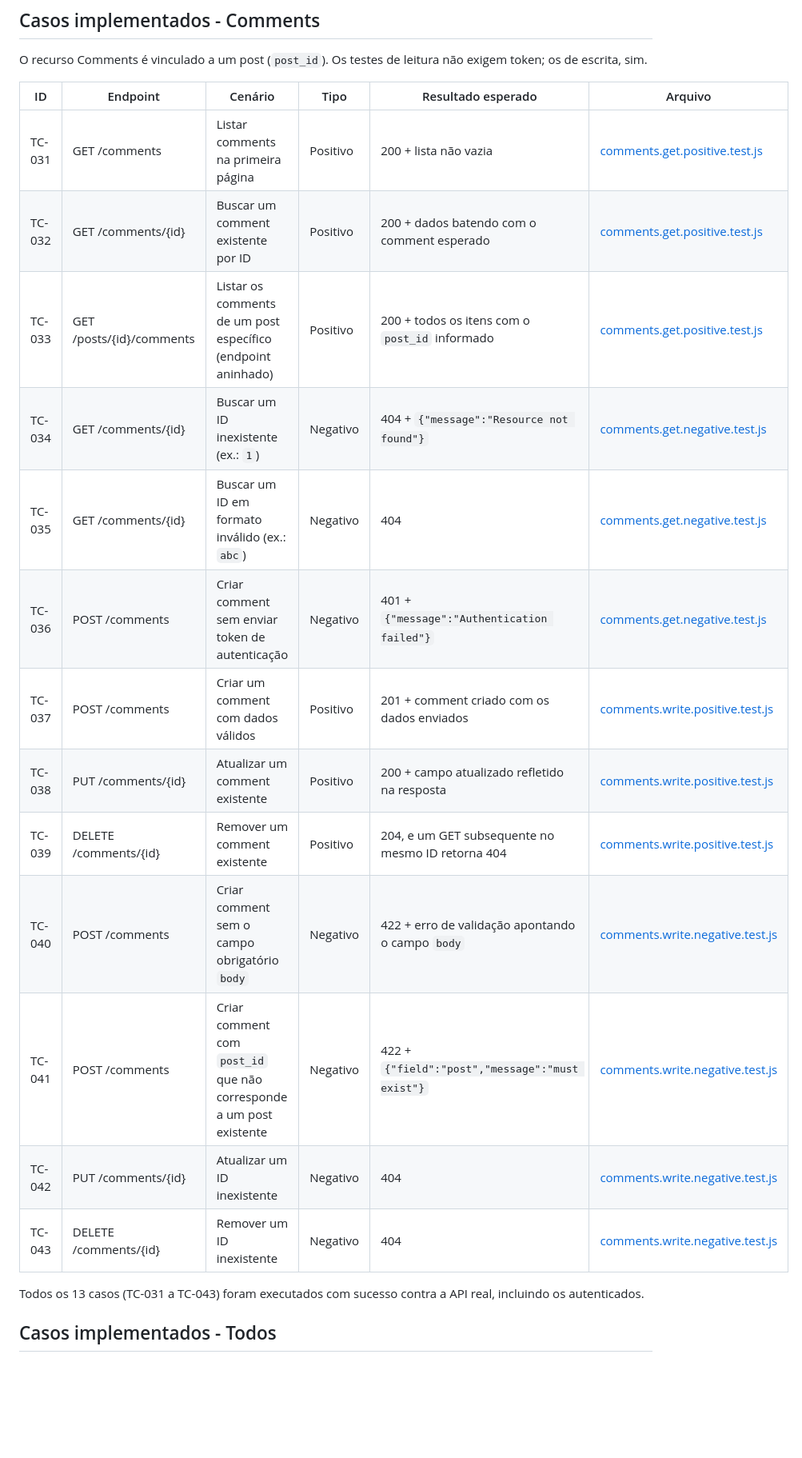
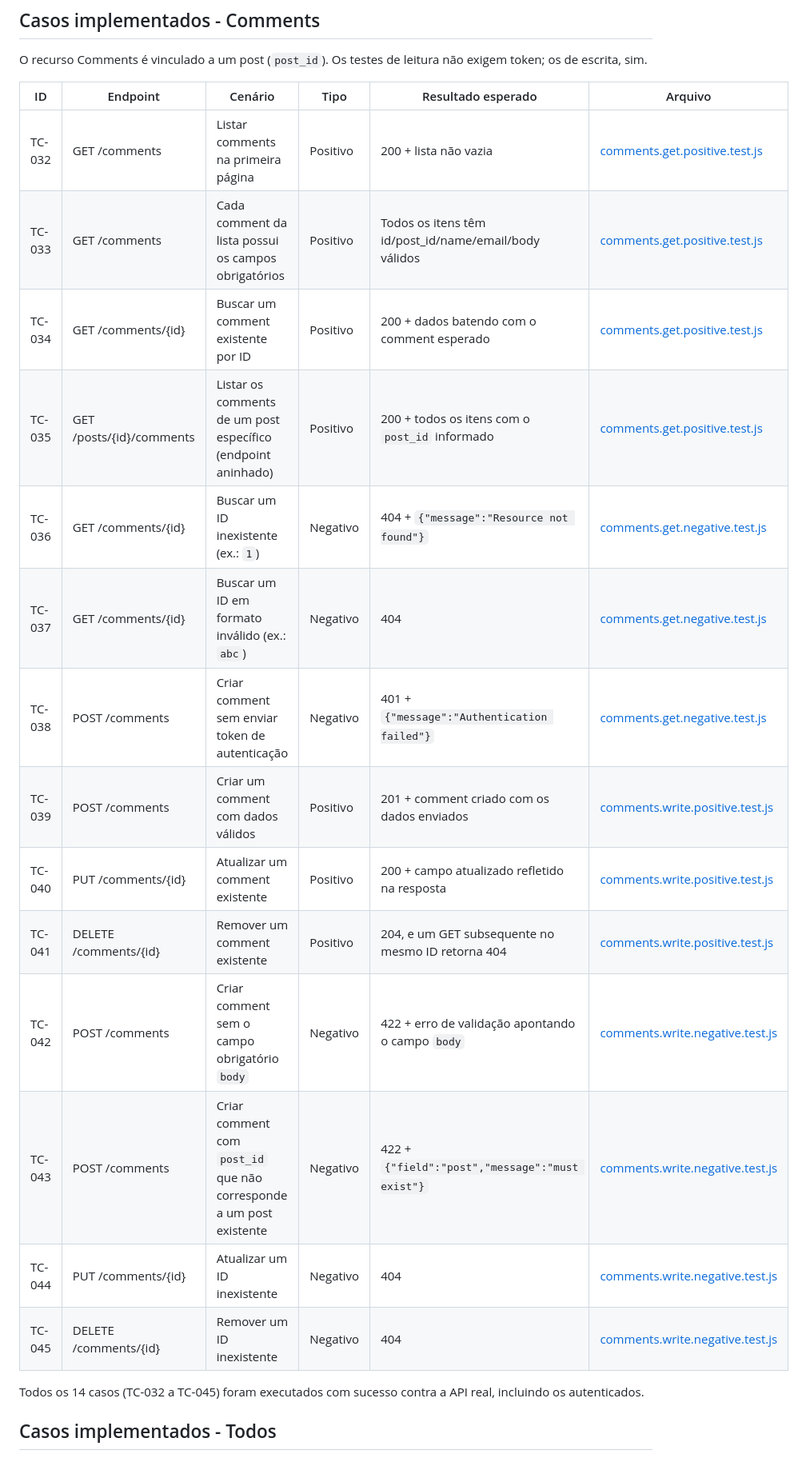
Before and after one commit to ThomasTDS/qa-api-swagger, a Markdown page: docs/test-plan.md, the part around one of its changes. Shown at 80% size. Rendered like a GitHub page; blank space fills up the shorter version.

```diff
--- a/docs/test-plan.md
+++ b/docs/test-plan.md
@@ -81,21 +82,22 @@ não exigem token; os de escrita, sim.
 
 | ID     | Endpoint                | Cenário                                                            | Tipo     | Resultado esperado                                | Arquivo                                                              |
 | ------ | ------------------------ | --------------------------------------------------------------------- | -------- | ------------------------------------------------------ | ------------------------------------------------------------------------- |
-| TC-031 | GET /comments             | Listar comments na primeira página                                   | Positivo | 200 + lista não vazia                                   | [comments.get.positive.test.js](../tests/comments.get.positive.test.js)   |
-| TC-032 | GET /comments/{id}        | Buscar um comment existente por ID                                   | Positivo | 200 + dados batendo com o comment esperado                | [comments.get.positive.test.js](../tests/comments.get.positive.test.js)   |
-| TC-033 | GET /posts/{id}/comments  | Listar os comments de um post específico (endpoint aninhado)         | Positivo | 200 + todos os itens com o `post_id` informado             | [comments.get.positive.test.js](../tests/comments.get.positive.test.js)   |
-| TC-034 | GET /comments/{id}        | Buscar um ID inexistente (ex.: `1`)                                   | Negativo | 404 + `{"message":"Resource not found"}`                   | [comments.get.negative.test.js](../tests/comments.get.negative.test.js)   |
-| TC-035 | GET /comments/{id}        | Buscar um ID em formato inválido (ex.: `abc`)                         | Negativo | 404                                                     | [comments.get.negative.test.js](../tests/comments.get.negative.test.js)   |
-| TC-036 | POST /comments            | Criar comment sem enviar token de autenticação                       | Negativo | 401 + `{"message":"Authentication failed"}`                | [comments.get.negative.test.js](../tests/comments.get.negative.test.js)   |
-| TC-037 | POST /comments            | Criar um comment com dados válidos                                   | Positivo | 201 + comment criado com os dados enviados                | [comments.write.positive.test.js](../tests/comments.write.positive.test.js) |
-| TC-038 | PUT /comments/{id}        | Atualizar um comment existente                                       | Positivo | 200 + campo atualizado refletido na resposta               | [comments.write.positive.test.js](../tests/comments.write.positive.test.js) |
-| TC-039 | DELETE /comments/{id}     | Remover um comment existente                                         | Positivo | 204, e um GET subsequente no mesmo ID retorna 404           | [comments.write.positive.test.js](../tests/comments.write.positive.test.js) |
-| TC-040 | POST /comments            | Criar comment sem o campo obrigatório `body`                         | Negativo | 422 + erro de validação apontando o campo `body`           | [comments.write.negative.test.js](../tests/comments.write.negative.test.js) |
-| TC-041 | POST /comments            | Criar comment com `post_id` que não corresponde a um post existente  | Negativo | 422 + `{"field":"post","message":"must exist"}`            | [comments.write.negative.test.js](../tests/comments.write.negative.test.js) |
-| TC-042 | PUT /comments/{id}        | Atualizar um ID inexistente                                          | Negativo | 404                                                     | [comments.write.negative.test.js](../tests/comments.write.negative.test.js) |
-| TC-043 | DELETE /comments/{id}     | Remover um ID inexistente                                            | Negativo | 404                                                     | [comments.write.negative.test.js](../tests/comments.write.negative.test.js) |
+| TC-032 | GET /comments             | Listar comments na primeira página                                   | Positivo | 200 + lista não vazia                                   | [comments.get.positive.test.js](../tests/comments.get.positive.test.js)   |
+| TC-033 | GET /comments             | Cada comment da lista possui os campos obrigatórios                  | Positivo | Todos os itens têm id/post_id/name/email/body válidos     | [comments.get.positive.test.js](../tests/comments.get.positive.test.js)   |
+| TC-034 | GET /comments/{id}        | Buscar um comment existente por ID                                   | Positivo | 200 + dados batendo com o comment esperado                | [comments.get.positive.test.js](../tests/comments.get.positive.test.js)   |
+| TC-035 | GET /posts/{id}/comments  | Listar os comments de um post específico (endpoint aninhado)         | Positivo | 200 + todos os itens com o `post_id` informado             | [comments.get.positive.test.js](../tests/comments.get.positive.test.js)   |
+| TC-036 | GET /comments/{id}        | Buscar um ID inexistente (ex.: `1`)                                   | Negativo | 404 + `{"message":"Resource not found"}`                   | [comments.get.negative.test.js](../tests/comments.get.negative.test.js)   |
+| TC-037 | GET /comments/{id}        | Buscar um ID em formato inválido (ex.: `abc`)                         | Negativo | 404                                                     | [comments.get.negative.test.js](../tests/comments.get.negative.test.js)   |
+| TC-038 | POST /comments            | Criar comment sem enviar token de autenticação                       | Negativo | 401 + `{"message":"Authentication failed"}`                | [comments.get.negative.test.js](../tests/comments.get.negative.test.js)   |
+| TC-039 | POST /comments            | Criar um comment com dados válidos                                   | Positivo | 201 + comment criado com os dados enviados                | [comments.write.positive.test.js](../tests/comments.write.positive.test.js) |
+| TC-040 | PUT /comments/{id}        | Atualizar um comment existente                                       | Positivo | 200 + campo atualizado refletido na resposta               | [comments.write.positive.test.js](../tests/comments.write.positive.test.js) |
+| TC-041 | DELETE /comments/{id}     | Remover um comment existente                                         | Positivo | 204, e um GET subsequente no mesmo ID retorna 404           | [comments.write.positive.test.js](../tests/comments.write.positive.test.js) |
+| TC-042 | POST /comments            | Criar comment sem o campo obrigatório `body`                         | Negativo | 422 + erro de validação apontando o campo `body`           | [comments.write.negative.test.js](../tests/comments.write.negative.test.js) |
+| TC-043 | POST /comments            | Criar comment com `post_id` que não corresponde a um post existente  | Negativo | 422 + `{"field":"post","message":"must exist"}`            | [comments.write.negative.test.js](../tests/comments.write.negative.test.js) |
+| TC-044 | PUT /comments/{id}        | Atualizar um ID inexistente                                          | Negativo | 404                                                     | [comments.write.negative.test.js](../tests/comments.write.negative.test.js) |
+| TC-045 | DELETE /comments/{id}     | Remover um ID inexistente                                            | Negativo | 404                                                     | [comments.write.negative.test.js](../tests/comments.write.negative.test.js) |
 
-Todos os 13 casos (TC-031 a TC-043) foram executados com sucesso contra a API
+Todos os 14 casos (TC-032 a TC-045) foram executados com sucesso contra a API
 real, incluindo os autenticados.
 
 ## Casos implementados - Todos
```
Also changed, not shown: other parts of docs/test-plan.md (+30 -28 lines).
